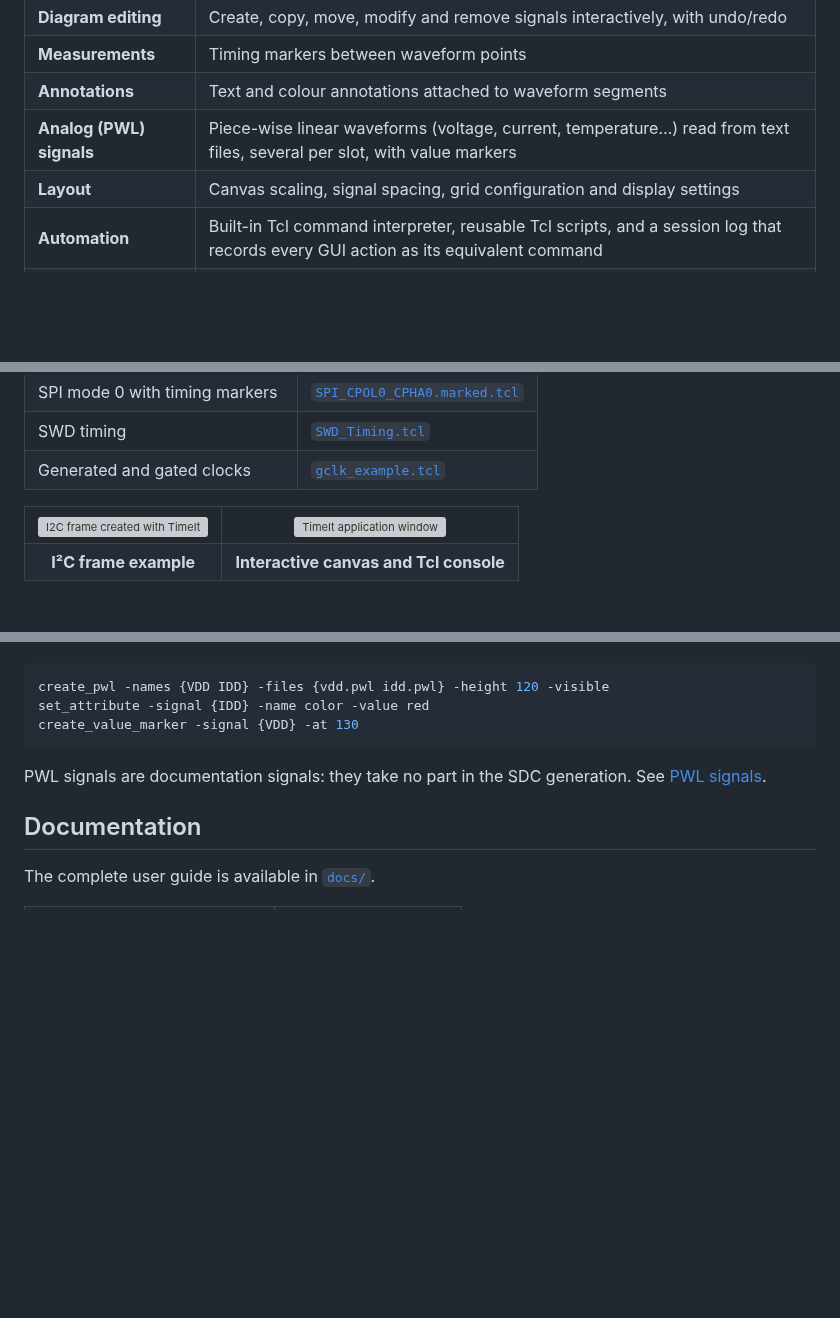
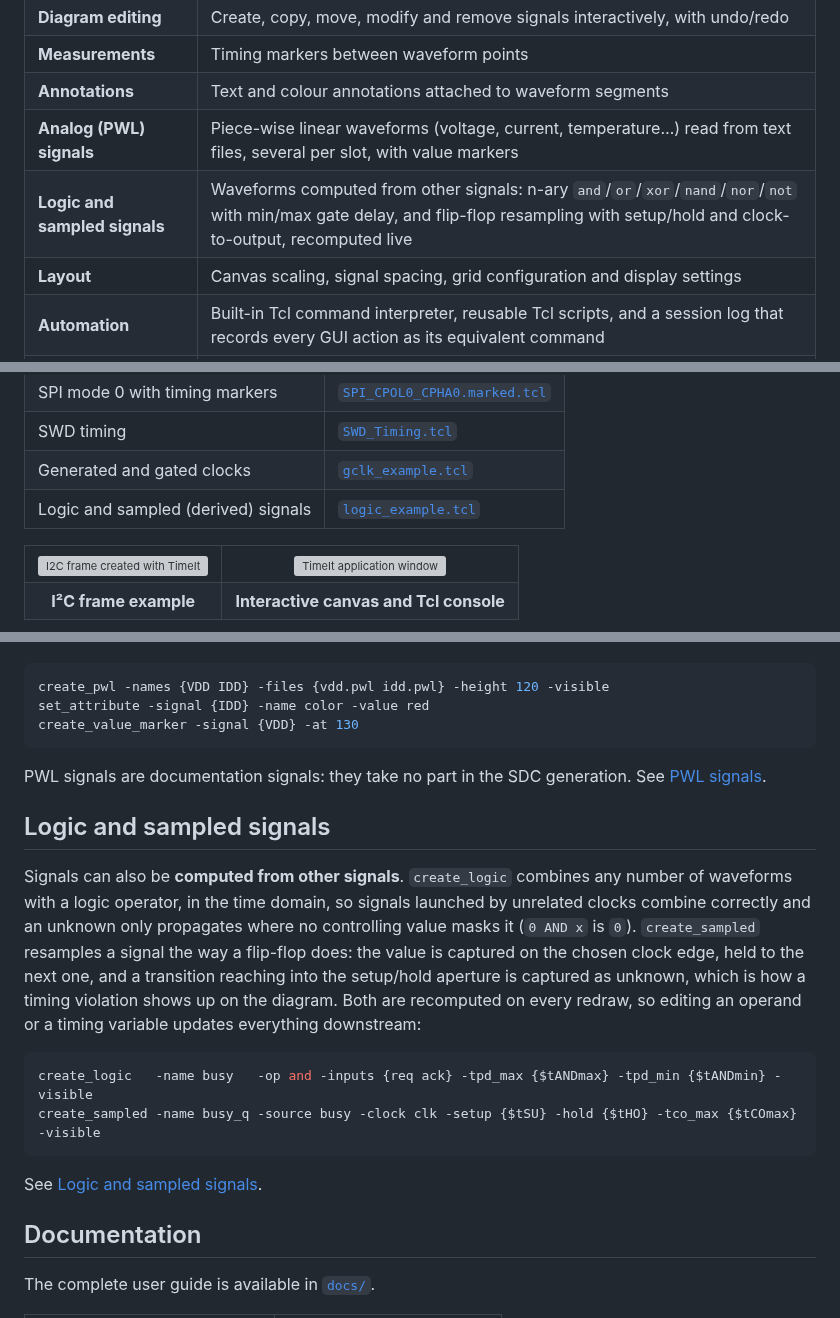
Before and after one commit to pcardaba/TimeIt, a Markdown page: README.md, 3 parts joined by grey strips. GitHub-like rendering; blank space fills up the shorter version; grey boxes are pictures that could not be loaded.

Commit message:
[doc] logic/sampled signals: worked example, screenshot, README

````diff
--- a/README.md
+++ b/README.md
@@ -159,6 +159,7 @@ Read more in [Using timing variables](docs/17_timing_vars.md).
 | **Measurements** | Timing markers between waveform points |
 | **Annotations** | Text and colour annotations attached to waveform segments |
 | **Analog (PWL) signals** | Piece-wise linear waveforms (voltage, current, temperature…) read from text files, several per slot, with value markers |
+| **Logic and sampled signals** | Waveforms computed from other signals: n-ary `and`/`or`/`xor`/`nand`/`nor`/`not` with min/max gate delay, and flip-flop resampling with setup/hold and clock-to-output, recomputed live |
 | **Layout** | Canvas scaling, signal spacing, grid configuration and display settings |
 | **Automation** | Built-in Tcl command interpreter, reusable Tcl scripts, and a session log that records every GUI action as its equivalent command |
 | **SDC generation** | Partial constraint file (`set_input_delay`, `set_output_delay`, `set_multicycle_path`) derived from the diagram |
@@ -180,6 +181,7 @@ TimeIt includes reusable examples for several common digital interfaces:
 | SPI mode 0 with timing markers | [`SPI_CPOL0_CPHA0.marked.tcl`](scripts/SPI_CPOL0_CPHA0.marked.tcl) |
 | SWD timing | [`SWD_Timing.tcl`](scripts/SWD_Timing.tcl) |
 | Generated and gated clocks | [`gclk_example.tcl`](scripts/gclk_example.tcl) |
+| Logic and sampled (derived) signals | [`logic_example.tcl`](scripts/logic_example.tcl) |
 
 <table>
   <tr>
@@ -242,6 +244,17 @@ create_value_marker -signal {VDD} -at 130
 
 PWL signals are documentation signals: they take no part in the SDC generation. See [PWL signals](docs/20_pwl_signals.md).
 
+## Logic and sampled signals
+
+Signals can also be **computed from other signals**. `create_logic` combines any number of waveforms with a logic operator, in the time domain, so signals launched by unrelated clocks combine correctly and an unknown only propagates where no controlling value masks it (`0 AND x` is `0`). `create_sampled` resamples a signal the way a flip-flop does: the value is captured on the chosen clock edge, held to the next one, and a transition reaching into the setup/hold aperture is captured as unknown, which is how a timing violation shows up on the diagram. Both are recomputed on every redraw, so editing an operand or a timing variable updates everything downstream:
+
+```tcl
+create_logic   -name busy   -op and -inputs {req ack} -tpd_max {$tANDmax} -tpd_min {$tANDmin} -visible
+create_sampled -name busy_q -source busy -clock clk -setup {$tSU} -hold {$tHO} -tco_max {$tCOmax} -visible
+```
+
+See [Logic and sampled signals](docs/21_logic_signals.md).
+
 ## Documentation
 
 The complete user guide is available in [`docs/`](docs/).
````
Also changed, not shown: other parts of README.md (+1 -0 lines), CHANGELOG.md (+2 -1 lines), docs/21_logic_signals.md (+6 -0 lines), docs/screenshots/logic_signals.png (added), 1 other file.
